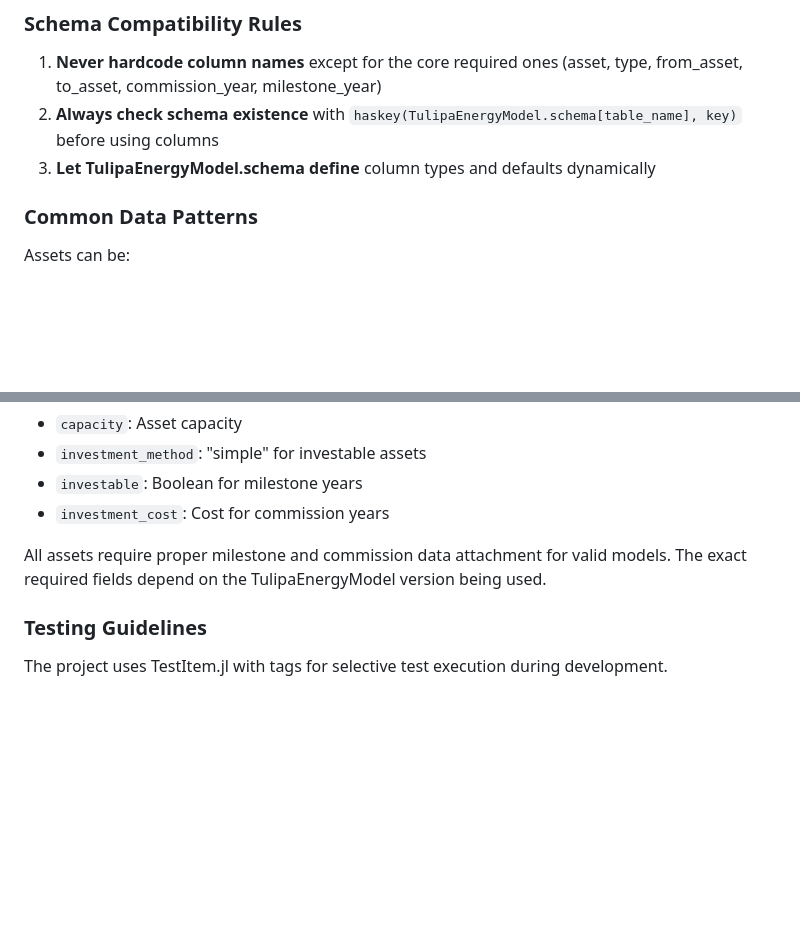
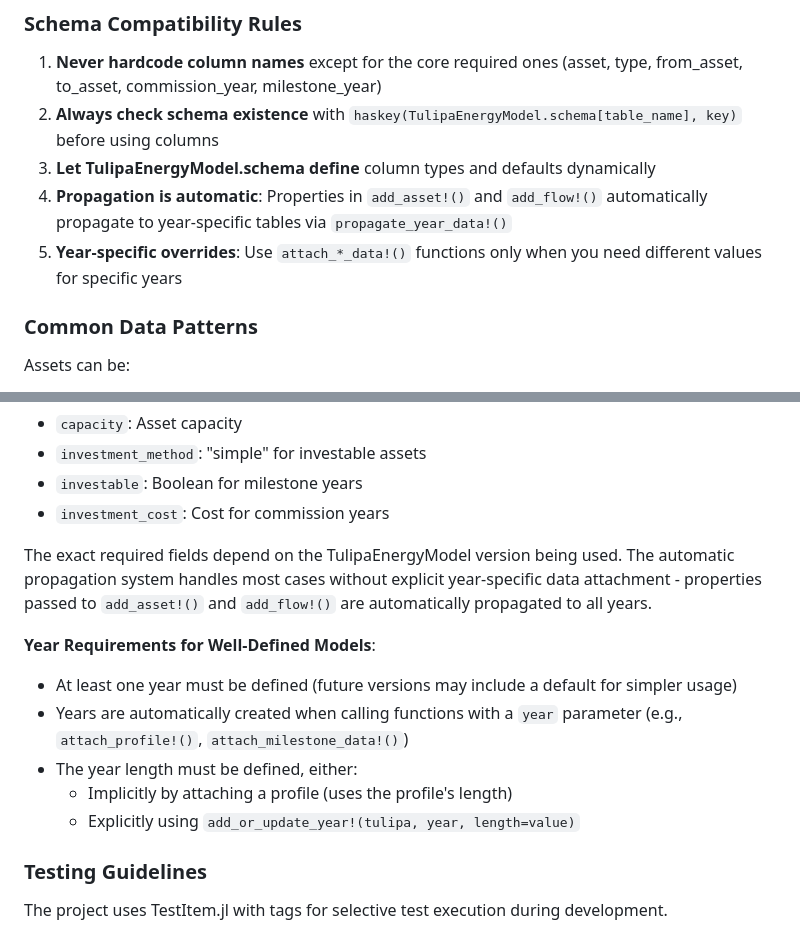
Before and after one commit to TulipaEnergy/TulipaBuilder.jl, a Markdown page: CLAUDE.md, 2 parts joined by grey strips. Drawn GitHub-style; blank space fills up the shorter version.

```diff
--- a/CLAUDE.md
+++ b/CLAUDE.md
@@ -127,6 +166,8 @@ The `create_connection()` function is the bridge between TulipaBuilder's graph r
 1. **Never hardcode column names** except for the core required ones (asset, type, from_asset, to_asset, commission_year, milestone_year)
 2. **Always check schema existence** with `haskey(TulipaEnergyModel.schema[table_name], key)` before using columns
 3. **Let TulipaEnergyModel.schema define** column types and defaults dynamically
+4. **Propagation is automatic**: Properties in `add_asset!()` and `add_flow!()` automatically propagate to year-specific tables via `propagate_year_data!()`
+5. **Year-specific overrides**: Use `attach_*_data!()` functions only when you need different values for specific years
 
 ### Common Data Patterns
 
@@ -142,7 +183,15 @@ Key properties are schema-driven but commonly include:
 - `investable`: Boolean for milestone years
 - `investment_cost`: Cost for commission years
 
-All assets require proper milestone and commission data attachment for valid models. The exact required fields depend on the TulipaEnergyModel version being used.
+The exact required fields depend on the TulipaEnergyModel version being used. The automatic propagation system handles most cases without explicit year-specific data attachment - properties passed to `add_asset!()` and `add_flow!()` are automatically propagated to all years.
+
+**Year Requirements for Well-Defined Models**:
+
+- At least one year must be defined (future versions may include a default for simpler usage)
+- Years are automatically created when calling functions with a `year` parameter (e.g., `attach_profile!()`, `attach_milestone_data!()`)
+- The year length must be defined, either:
+  - Implicitly by attaching a profile (uses the profile's length)
+  - Explicitly using `add_or_update_year!(tulipa, year, length=value)`
 
 ### Testing Guidelines
 
```
Also changed, not shown: other parts of CLAUDE.md (+47 -8 lines).
